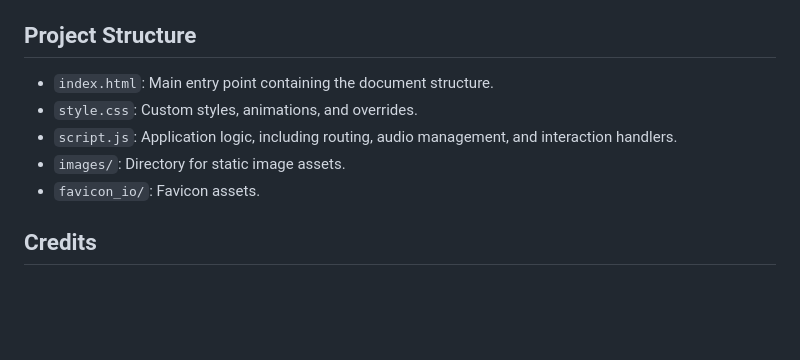
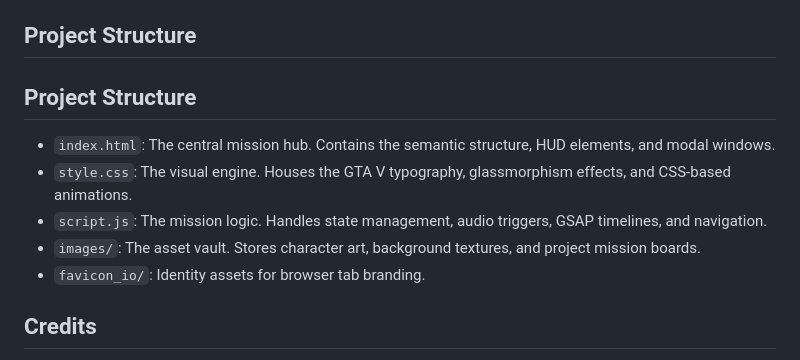
Before and after one commit to santjsx/my-gtaV-themed-portfolio, a Markdown page: README.md, the part around the change. Rendered like a GitHub page; blank space fills up the shorter version.

Commit message:
docs: detail project structure

```diff
--- a/README.md
+++ b/README.md
@@ -90,11 +90,13 @@ Make this portfolio yours by modifying these key files:
 
 ## Project Structure
 
-- `index.html`: Main entry point containing the document structure.
-- `style.css`: Custom styles, animations, and overrides.
-- `script.js`: Application logic, including routing, audio management, and interaction handlers.
-- `images/`: Directory for static image assets.
-- `favicon_io/`: Favicon assets.
+## Project Structure
+
+- `index.html`: The central mission hub. Contains the semantic structure, HUD elements, and modal windows.
+- `style.css`: The visual engine. Houses the GTA V typography, glassmorphism effects, and CSS-based animations.
+- `script.js`: The mission logic. Handles state management, audio triggers, GSAP timelines, and navigation.
+- `images/`: The asset vault. Stores character art, background textures, and project mission boards.
+- `favicon_io/`: Identity assets for browser tab branding.
 
 ## Credits
 
```
